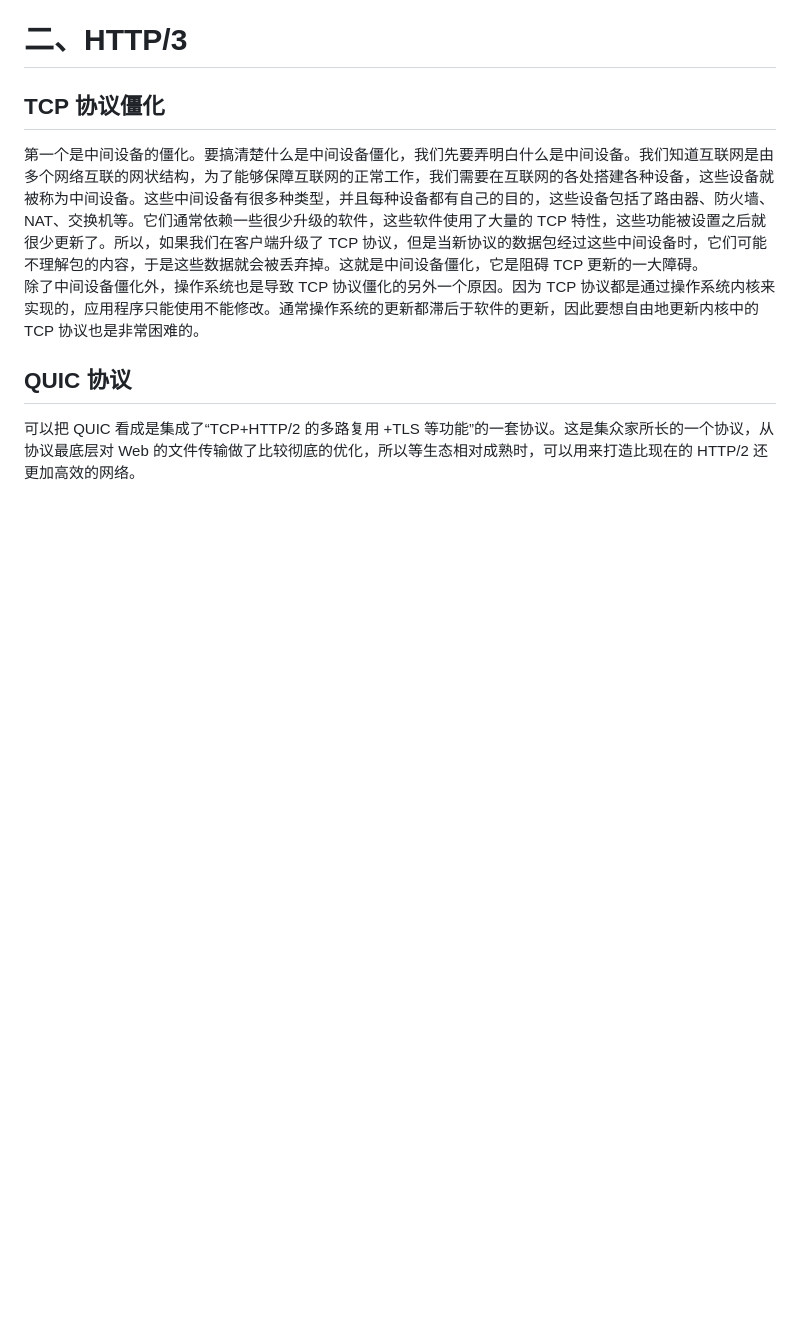
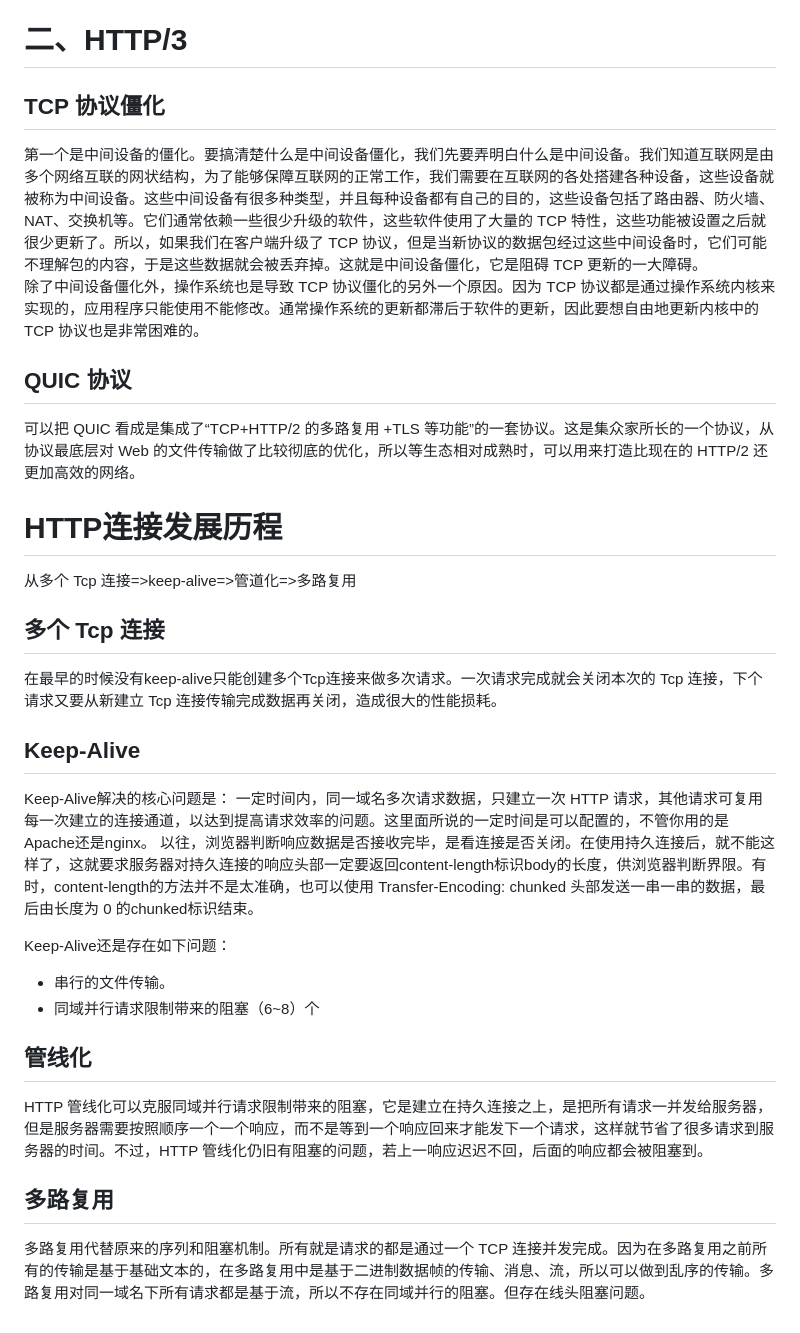
Before and after one commit to Mingo-233/browser-thinking, a Markdown page: brower.md/4http.md, the part around the change. Drawn GitHub-style; blank space fills up the shorter version.

Commit message:
docs: http

```diff
--- a/brower.md/4http.md
+++ b/brower.md/4http.md
@@ -52,3 +52,24 @@ HTTP/2 添加了一个二进制分帧层，那我们就结合图来分析下 HTT
 
 ## QUIC 协议
 可以把 QUIC 看成是集成了“TCP+HTTP/2 的多路复用 +TLS 等功能”的一套协议。这是集众家所长的一个协议，从协议最底层对 Web 的文件传输做了比较彻底的优化，所以等生态相对成熟时，可以用来打造比现在的 HTTP/2 还更加高效的网络。
+
+
+# HTTP连接发展历程
+从多个 Tcp 连接=>keep-alive=>管道化=>多路复用
+## 多个 Tcp 连接
+在最早的时候没有keep-alive只能创建多个Tcp连接来做多次请求。一次请求完成就会关闭本次的 Tcp 连接，下个请求又要从新建立 Tcp 连接传输完成数据再关闭，造成很大的性能损耗。
+
+## Keep-Alive
+Keep-Alive解决的核心问题是： 一定时间内，同一域名多次请求数据，只建立一次 HTTP 请求，其他请求可复用每一次建立的连接通道，以达到提高请求效率的问题。这里面所说的一定时间是可以配置的，不管你用的是Apache还是nginx。
+以往，浏览器判断响应数据是否接收完毕，是看连接是否关闭。在使用持久连接后，就不能这样了，这就要求服务器对持久连接的响应头部一定要返回content-length标识body的长度，供浏览器判断界限。有时，content-length的方法并不是太准确，也可以使用 Transfer-Encoding: chunked 头部发送一串一串的数据，最后由长度为 0 的chunked标识结束。
+
+Keep-Alive还是存在如下问题：
+
+* 串行的文件传输。
+* 同域并行请求限制带来的阻塞（6~8）个
+
+## 管线化
+HTTP 管线化可以克服同域并行请求限制带来的阻塞，它是建立在持久连接之上，是把所有请求一并发给服务器，但是服务器需要按照顺序一个一个响应，而不是等到一个响应回来才能发下一个请求，这样就节省了很多请求到服务器的时间。不过，HTTP 管线化仍旧有阻塞的问题，若上一响应迟迟不回，后面的响应都会被阻塞到。
+
+## 多路复用
+多路复用代替原来的序列和阻塞机制。所有就是请求的都是通过一个 TCP 连接并发完成。因为在多路复用之前所有的传输是基于基础文本的，在多路复用中是基于二进制数据帧的传输、消息、流，所以可以做到乱序的传输。多路复用对同一域名下所有请求都是基于流，所以不存在同域并行的阻塞。但存在线头阻塞问题。
```
